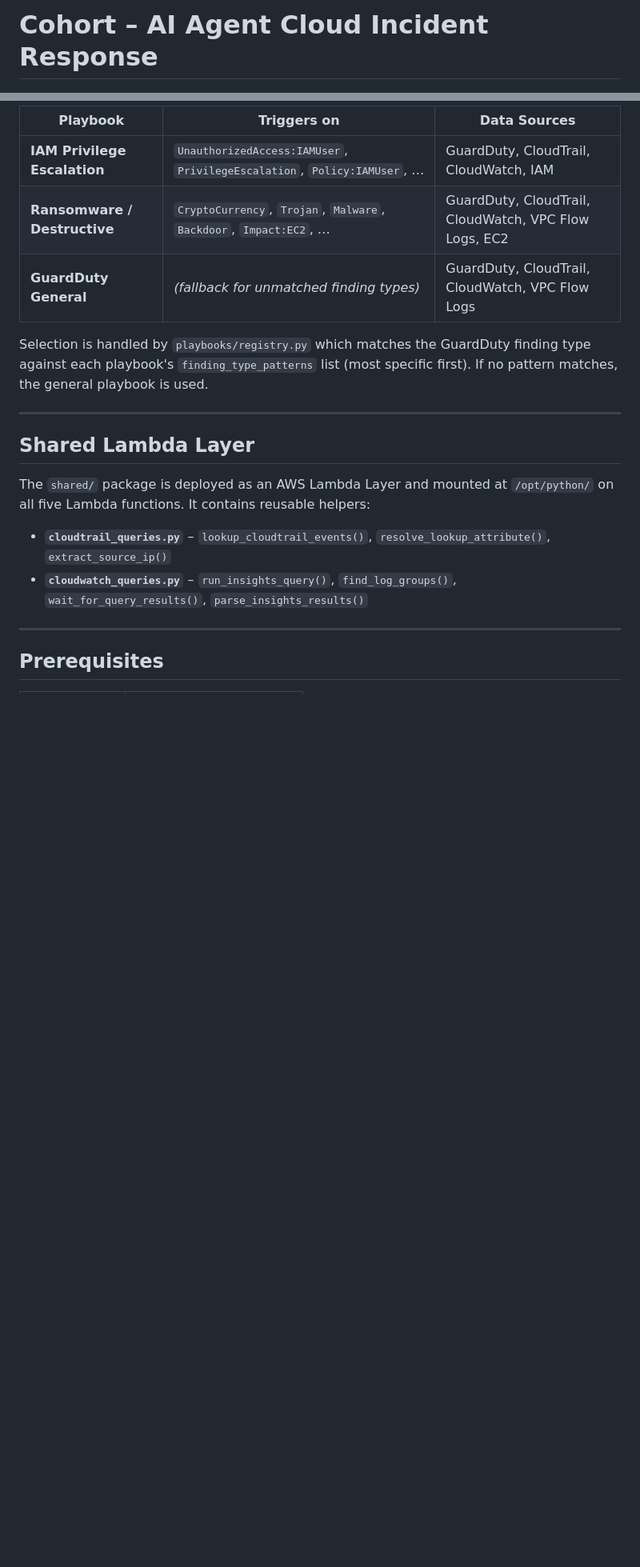
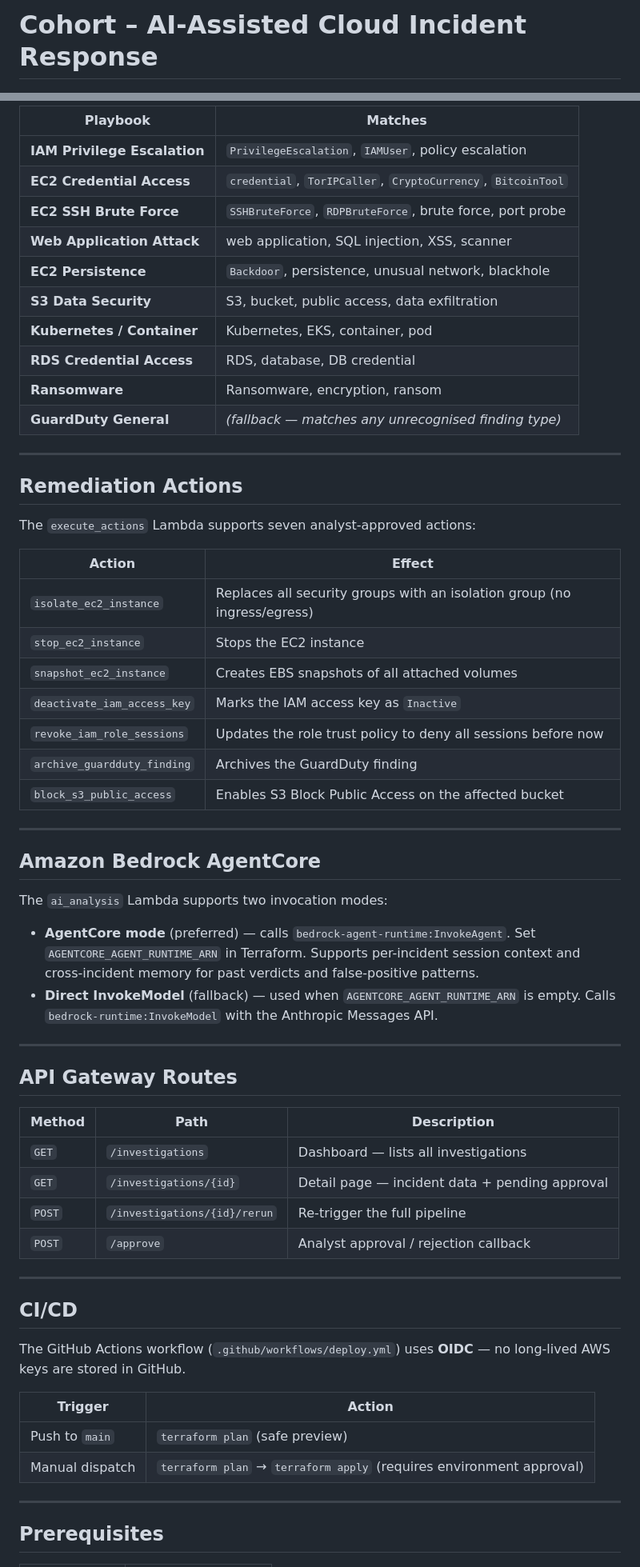
Before and after one commit to andrewblooman/cohort, a Markdown page: README.md, 2 parts joined by grey strips. Shown at 80% size. Rendered like a GitHub page; blank space fills up the shorter version.

```diff
--- a/README.md
+++ b/README.md
@@ -1,4 +1,4 @@
-# Cohort – AI Agent Cloud Incident Response
+# Cohort – AI-Assisted Cloud Incident Response
 
 <p align="center">
   <img src="assets/repo_image.jpg" alt="Illustration of a soldier defending a castle with the AWS cloud inside the walls">
@@ -97,23 +141,67 @@ key indicators, response actions, and MITRE ATT&CK technique references.
 
-| Playbook | Triggers on | Data Sources |
-|---|---|---|
-| **IAM Privilege Escalation** | `UnauthorizedAccess:IAMUser`, `PrivilegeEscalation`, `Policy:IAMUser`, … | GuardDuty, CloudTrail, CloudWatch, IAM |
-| **Ransomware / Destructive** | `CryptoCurrency`, `Trojan`, `Malware`, `Backdoor`, `Impact:EC2`, … | GuardDuty, CloudTrail, CloudWatch, VPC Flow Logs, EC2 |
-| **GuardDuty General** | *(fallback for unmatched finding types)* | GuardDuty, CloudTrail, CloudWatch, VPC Flow Logs |
-
-Selection is handled by `playbooks/registry.py` which matches the GuardDuty
-finding type against each playbook's `finding_type_patterns` list (most specific
-first). If no pattern matches, the general playbook is used.
+| Playbook | Matches |
+|---|---|
+| **IAM Privilege Escalation** | `PrivilegeEscalation`, `IAMUser`, policy escalation |
+| **EC2 Credential Access** | `credential`, `TorIPCaller`, `CryptoCurrency`, `BitcoinTool` |
+| **EC2 SSH Brute Force** | `SSHBruteForce`, `RDPBruteForce`, brute force, port probe |
+| **Web Application Attack** | web application, SQL injection, XSS, scanner |
+| **EC2 Persistence** | `Backdoor`, persistence, unusual network, blackhole |
+| **S3 Data Security** | S3, bucket, public access, data exfiltration |
+| **Kubernetes / Container** | Kubernetes, EKS, container, pod |
+| **RDS Credential Access** | RDS, database, DB credential |
+| **Ransomware** | Ransomware, encryption, ransom |
+| **GuardDuty General** | *(fallback — matches any unrecognised finding type)* |
 
 ---
 
-## Shared Lambda Layer
+## Remediation Actions
 
-The `shared/` package is deployed as an AWS Lambda Layer and mounted at
-`/opt/python/` on all five Lambda functions. It contains reusable helpers:
+The `execute_actions` Lambda supports seven analyst-approved actions:
 
-- **`cloudtrail_queries.py`** – `lookup_cloudtrail_events()`, `resolve_lookup_attribute()`, `extract_source_ip()`
-- **`cloudwatch_queries.py`** – `run_insights_query()`, `find_log_groups()`, `wait_for_query_results()`, `parse_insights_results()`
+| Action | Effect |
+|---|---|
+| `isolate_ec2_instance` | Replaces all security groups with an isolation group (no ingress/egress) |
+| `stop_ec2_instance` | Stops the EC2 instance |
+| `snapshot_ec2_instance` | Creates EBS snapshots of all attached volumes |
+| `deactivate_iam_access_key` | Marks the IAM access key as `Inactive` |
+| `revoke_iam_role_sessions` | Updates the role trust policy to deny all sessions before now |
+| `archive_guardduty_finding` | Archives the GuardDuty finding |
+| `block_s3_public_access` | Enables S3 Block Public Access on the affected bucket |
+
+---
+
+## Amazon Bedrock AgentCore
+
+The `ai_analysis` Lambda supports two invocation modes:
+
+- **AgentCore mode** (preferred) — calls `bedrock-agent-runtime:InvokeAgent`. Set
+  `AGENTCORE_AGENT_RUNTIME_ARN` in Terraform. Supports per-incident session context
+  and cross-incident memory for past verdicts and false-positive patterns.
+- **Direct InvokeModel** (fallback) — used when `AGENTCORE_AGENT_RUNTIME_ARN` is
+  empty. Calls `bedrock-runtime:InvokeModel` with the Anthropic Messages API.
+
+---
+
+## API Gateway Routes
+
+| Method | Path | Description |
+|---|---|---|
+| `GET` | `/investigations` | Dashboard — lists all investigations |
+| `GET` | `/investigations/{id}` | Detail page — incident data + pending approval |
+| `POST` | `/investigations/{id}/rerun` | Re-trigger the full pipeline |
+| `POST` | `/approve` | Analyst approval / rejection callback |
+
+---
+
+## CI/CD
+
+The GitHub Actions workflow (`.github/workflows/deploy.yml`) uses **OIDC** — no
+long-lived AWS keys are stored in GitHub.
+
+| Trigger | Action |
+|---|---|
+| Push to `main` | `terraform plan` (safe preview) |
+| Manual dispatch | `terraform plan` → `terraform apply` (requires environment approval) |
 
 ---
 
```
Also changed, not shown: other parts of README.md (+129 -114 lines), .github/copilot-instructions.md (+96 -71 lines).
